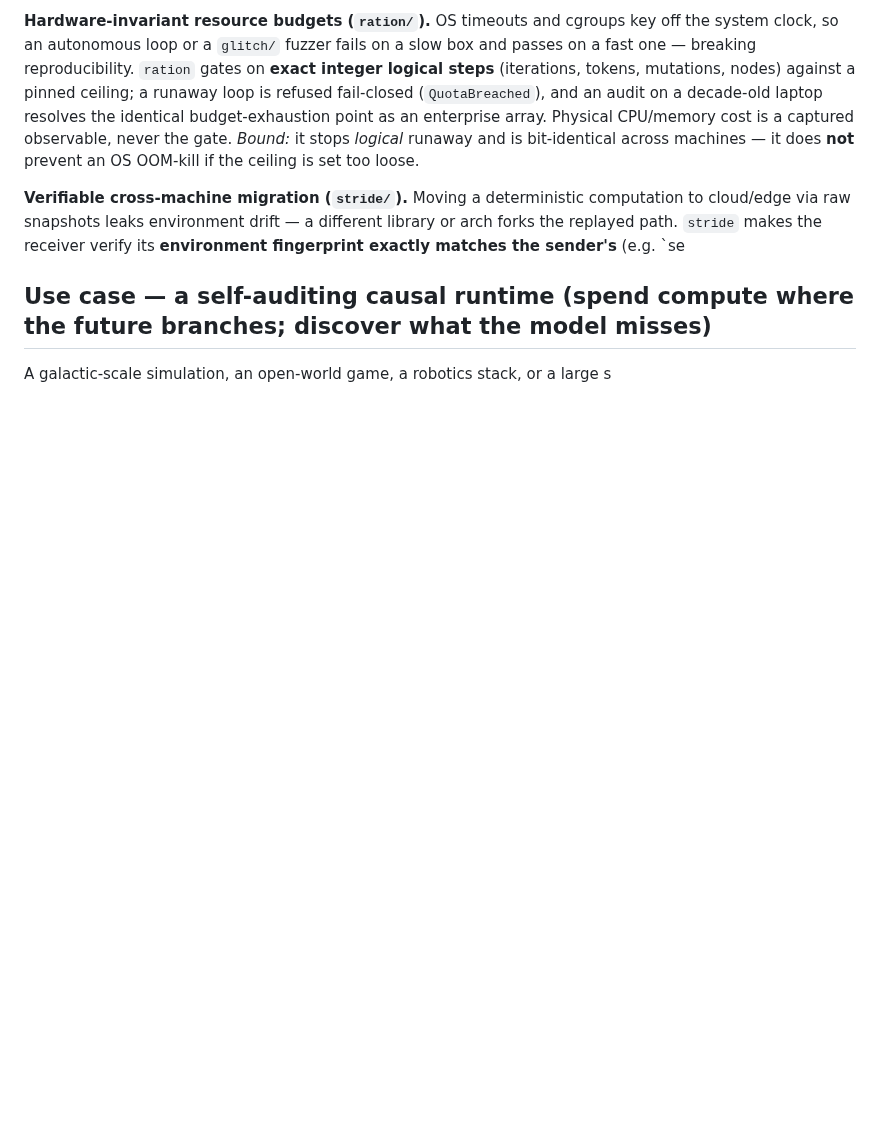
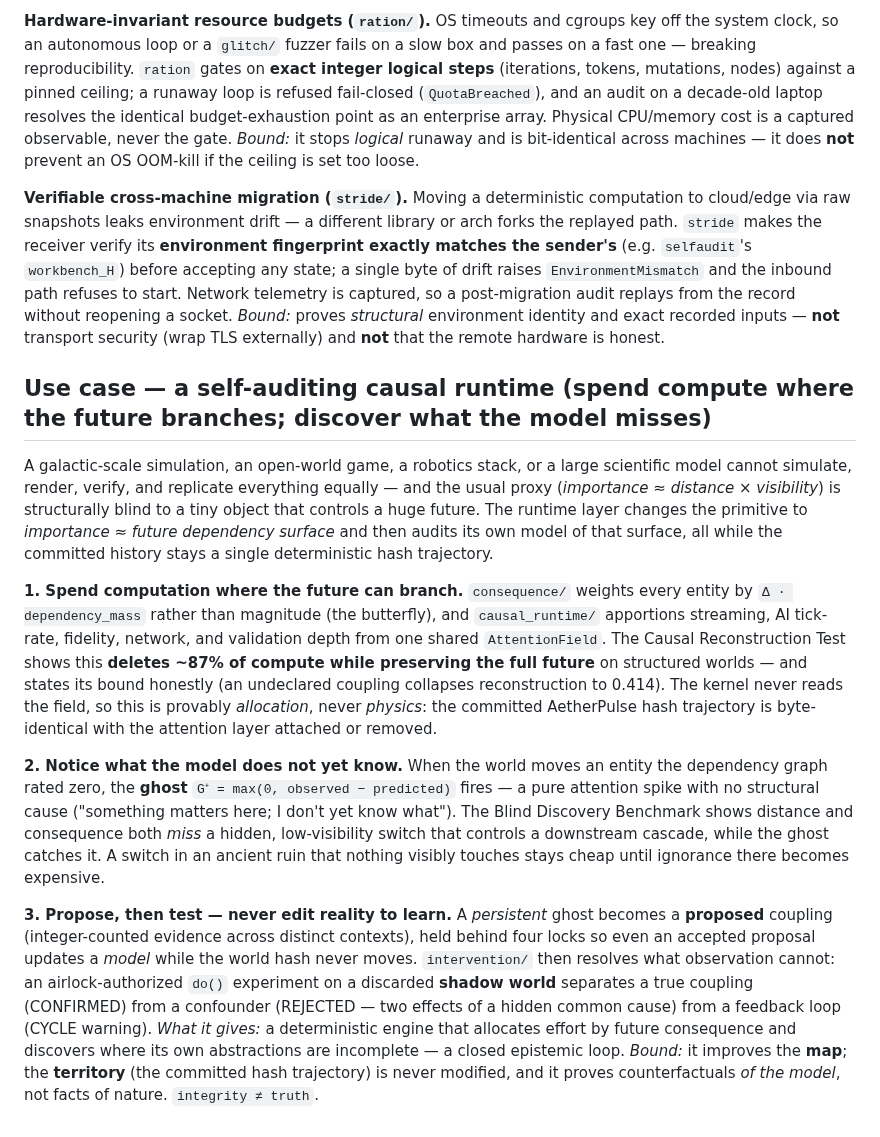
Before and after one commit to Dedoc-9/Dentatus, a Markdown page: README.md, the part around the change. Rendered like a GitHub page; blank space fills up the shorter version.

Commit message:
docs(README): restore truncated self-auditing use case + stride paragraph

```diff
--- a/README.md
+++ b/README.md
@@ -549,8 +549,41 @@ across machines — it does **not** prevent an OS OOM-kill if the ceiling is set
 
 **Verifiable cross-machine migration (`stride/`).** Moving a deterministic computation to cloud/edge via raw
 snapshots leaks environment drift — a different library or arch forks the replayed path. `stride` makes the
-receiver verify its **environment fingerprint exactly matches the sender's** (e.g. `se
+receiver verify its **environment fingerprint exactly matches the sender's** (e.g. `selfaudit`'s
+`workbench_H`) before accepting any state; a single byte of drift raises `EnvironmentMismatch` and the
+inbound path refuses to start. Network telemetry is captured, so a post-migration audit replays from the
+record without reopening a socket. *Bound:* proves *structural* environment identity and exact recorded
+inputs — **not** transport security (wrap TLS externally) and **not** that the remote hardware is honest.
 
 ## Use case — a self-auditing causal runtime (spend compute where the future branches; discover what the model misses)
 
-A galactic-scale simulation, an open-world game, a robotics stack, or a large s
+A galactic-scale simulation, an open-world game, a robotics stack, or a large scientific model cannot simulate,
+render, verify, and replicate everything equally — and the usual proxy (*importance ≈ distance × visibility*)
+is structurally blind to a tiny object that controls a huge future. The runtime layer changes the primitive to
+*importance ≈ future dependency surface* and then audits its own model of that surface, all while the committed
+history stays a single deterministic hash trajectory.
+
+**1. Spend computation where the future can branch.** `consequence/` weights every entity by
+`Δ · dependency_mass` rather than magnitude (the butterfly), and `causal_runtime/` apportions streaming, AI
+tick-rate, fidelity, network, and validation depth from one shared `AttentionField`. The Causal Reconstruction
+Test shows this **deletes ~87% of compute while preserving the full future** on structured worlds — and states
+its bound honestly (an undeclared coupling collapses reconstruction to 0.414). The kernel never reads the
+field, so this is provably *allocation*, never *physics*: the committed AetherPulse hash trajectory is
+byte-identical with the attention layer attached or removed.
+
+**2. Notice what the model does not yet know.** When the world moves an entity the dependency graph rated
+zero, the **ghost** `G⁺ = max(0, observed − predicted)` fires — a pure attention spike with no structural
+cause ("something matters here; I don't yet know what"). The Blind Discovery Benchmark shows distance and
+consequence both *miss* a hidden, low-visibility switch that controls a downstream cascade, while the ghost
+catches it. A switch in an ancient ruin that nothing visibly touches stays cheap until ignorance there becomes
+expensive.
+
+**3. Propose, then test — never edit reality to learn.** A *persistent* ghost becomes a **proposed** coupling
+(integer-counted evidence across distinct contexts), held behind four locks so even an accepted proposal
+updates a *model* while the world hash never moves. `intervention/` then resolves what observation cannot: an
+airlock-authorized `do()` experiment on a discarded **shadow world** separates a true coupling (CONFIRMED) from
+a confounder (REJECTED — two effects of a hidden common cause) from a feedback loop (CYCLE warning). *What it
+gives:* a deterministic engine that allocates effort by future consequence and discovers where its own
+abstractions are incomplete — a closed epistemic loop. *Bound:* it improves the **map**; the **territory** (the
+committed hash trajectory) is never modified, and it proves counterfactuals *of the model*, not facts of
+nature. `integrity ≠ truth`.
```
